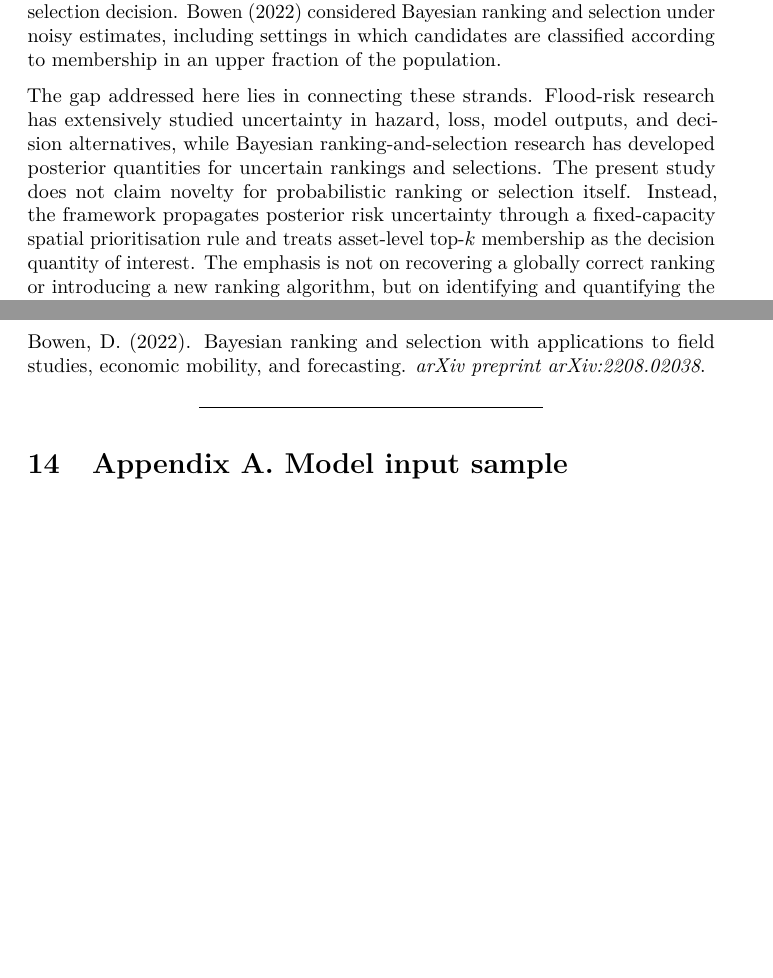
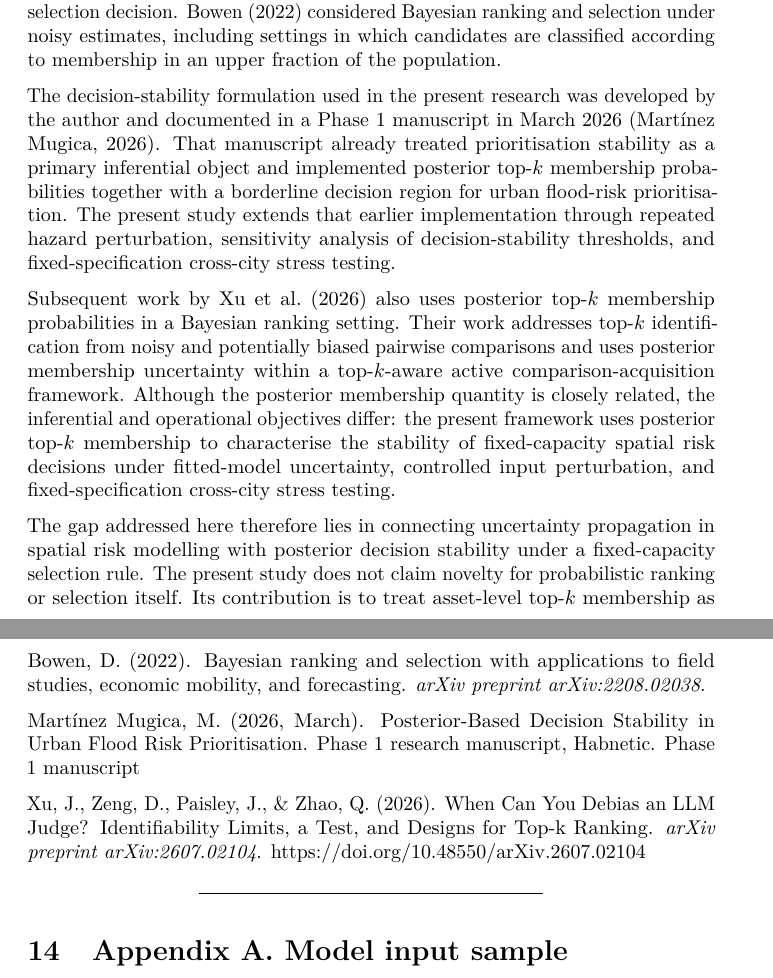
Before and after one commit to Habnetic/habnetic-papers, a LaTeX document (phase3/paper_v1.tex): two parts of pages 5 and 24 of 28, joined at a grey line, cut so that both start at the same text, the shorter picture padded with empty space. Compiled offline with pdfLaTeX.

Commit message:
update: upload Zenodo

```diff
--- a/phase3/paper_v1.tex
+++ b/phase3/paper_v1.tex
@@ -75,13 +75,13 @@
 \title{Posterior-Based Decision Stability under Cross-City Stress
 Testing in Urban Flood Risk Prioritisation}
 \author{\begin{tabular}{c}
-Mikel Martinez Mugica \\
+Mikel Martínez Mugica \\
 {\small Independent Researcher} \\
 {\small \href{https://habnetic.org}{https://habnetic.org}} \\
 {\small Correspondence: \href{mailto:mikel.knowledge@gmail.com}{mikel.knowledge@gmail.com}} \\
-{\small ORCID: \href{https://orcid.org/0009-0006-5170-4405}{https://orcid.org/0009-0006-5170-4405}} \\[0.7em]
-{\small\itshape This manuscript is a non-peer-reviewed preprint} \\
-{\small\itshape submitted to EarthArXiv.}
+{\small ORCID: \href{https://orcid.org/0009-0006-5170-4405}{https://orcid.org/0009-0006-5170-4405}} \\
+{\small DOI: \href{https://doi.org/10.5281/zenodo.23110714}{https://doi.org/10.5281/zenodo.23110714}} \\[0.7em]
+{\small\itshape This manuscript is a non-peer-reviewed preprint.}
 \end{tabular}}
 \date{October 2026}
 
@@ -262,15 +262,29 @@ Bayesian ranking and selection under noisy estimates, including settings
 in which candidates are classified according to membership in an upper
 fraction of the population.
 
-The gap addressed here lies in connecting these strands. Flood-risk
-research has extensively studied uncertainty in hazard, loss, model
-outputs, and decision alternatives, while Bayesian ranking-and-selection
-research has developed posterior quantities for uncertain rankings and
-selections. The present study does not claim novelty for probabilistic
-ranking or selection itself. Instead, the framework propagates posterior
-risk uncertainty through a fixed-capacity spatial prioritisation rule
-and treats asset-level top-\(k\) membership as the decision quantity of
-interest. The emphasis is not on recovering a globally correct ranking
-or introducing a new ranking algorithm, but on identifying and
-quantifying the localised set of assets whose prioritisation can change
-under posterior uncertainty and testing whether that decision-stability
+The decision-stability formulation used in the present research was
+developed by the author and documented in a Phase 1 manuscript in March
+2026 (Martínez Mugica, 2026). That manuscript already treated
+prioritisation stability as a primary inferential object and implemented
+posterior top-\(k\) membership probabilities together with a borderline
+decision region for urban flood-risk prioritisation. The present study
+extends that earlier implementation through repeated hazard
+perturbation, sensitivity analysis of decision-stability thresholds, and
+fixed-specification cross-city stress testing.
+
+Subsequent work by Xu et al.~(2026) also uses posterior top-\(k\)
+membership probabilities in a Bayesian ranking setting. Their work
+addresses top-\(k\) identification from noisy and potentially biased
+pairwise comparisons and uses posterior membership uncertainty within a
+top-\(k\)-aware active comparison-acquisition framework. Although the
+posterior membership quantity is closely related, the inferential and
+operational objectives differ: the present framework uses posterior
+top-\(k\) membership to characterise the stability of fixed-capacity
+spatial risk decisions under fitted-model uncertainty, controlled input
+perturbation, and fixed-specification cross-city stress testing.
+
+The gap addressed here therefore lies in connecting uncertainty
+propagation in spatial risk modelling with posterior decision stability
+under a fixed-capacity selection rule. The present study does not claim
+novelty for probabilistic ranking or selection itself. Its contribution
+is to treat asset-level top-\(k\) membership as the operational decision
@@ -1221,6 +1245,16 @@ https://doi.org/10.1287/ijoc.2021.1132
 Bowen, D. (2022). Bayesian ranking and selection with applications to
 field studies, economic mobility, and forecasting. \emph{arXiv preprint
 arXiv:2208.02038}.
+
+Martínez Mugica, M. (2026, March). Posterior-Based Decision Stability in
+Urban Flood Risk Prioritisation. Phase 1 research manuscript, Habnetic.
+\href{https://github.com/Habnetic/habnetic-papers/blob/master/phase1_rtm_decision_stability/phase1_rtm_decision_stability.pdf}{Phase
+1 manuscript}
+
+Xu, J., Zeng, D., Paisley, J., \& Zhao, Q. (2026). When Can You Debias
+an LLM Judge? Identifiability Limits, a Test, and Designs for Top-k
+Ranking. \emph{arXiv preprint arXiv:2607.02104}.
+https://doi.org/10.48550/arXiv.2607.02104
 
 \begin{center}\rule{0.5\linewidth}{0.5pt}\end{center}
 
```
Also changed, not shown: phase3/paper_v1.md (+18 -5 lines), phase3/paper_v1.tex (10 more changed lines), 3 other files.
